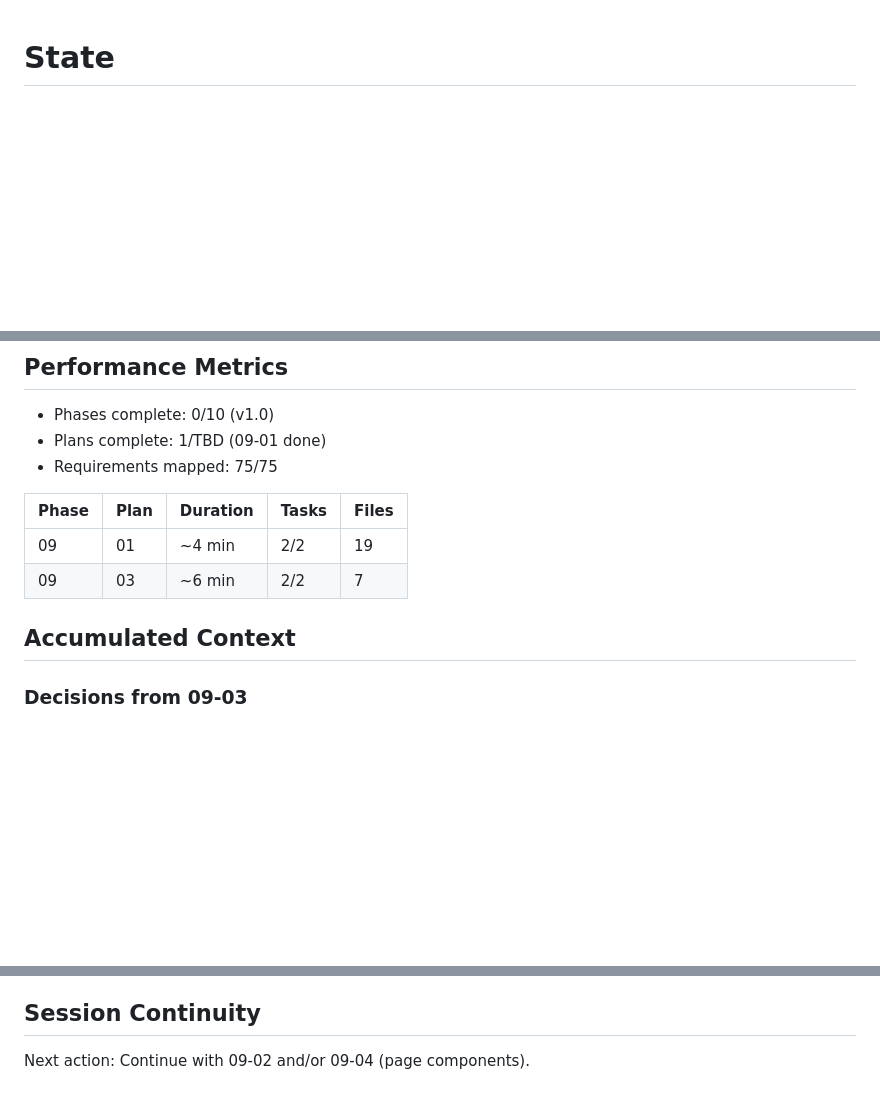
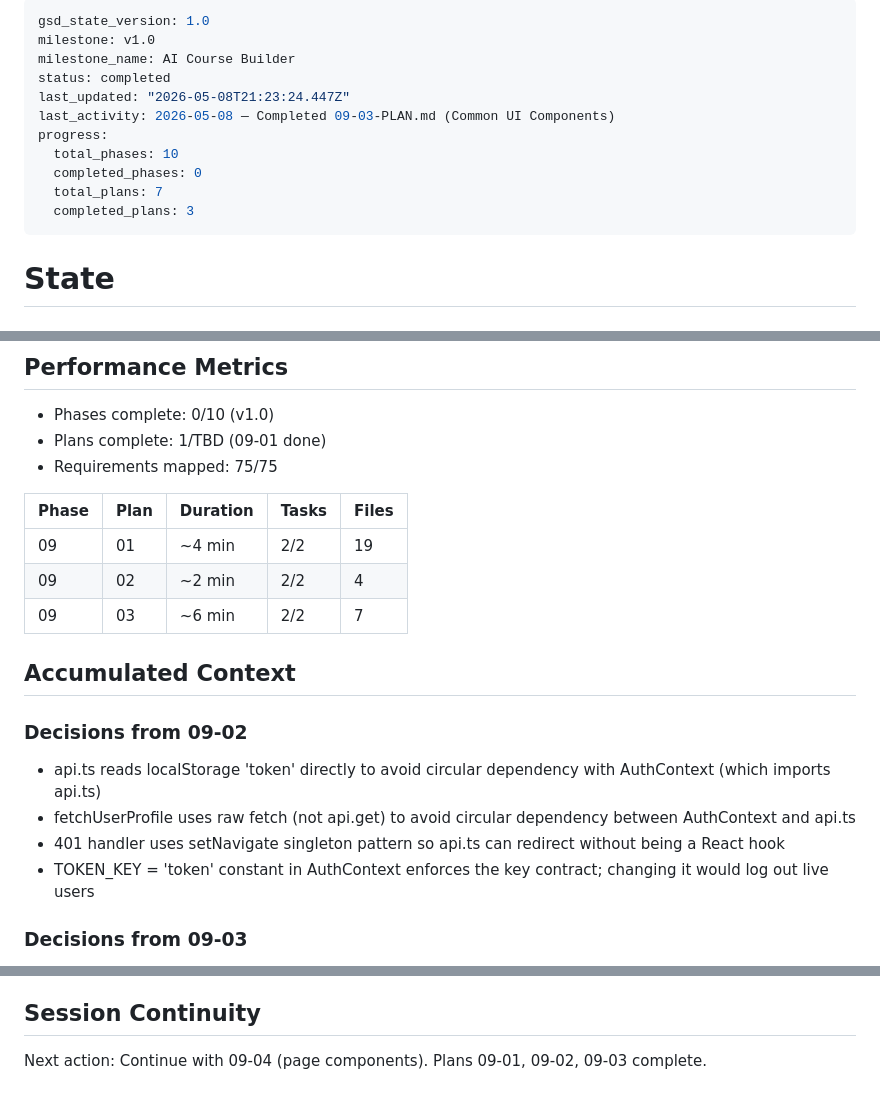
Before and after one commit to gadgetlabsuk-a11y/LMS-portal, a Markdown page: .planning/STATE.md, 3 parts joined by grey strips. GitHub-like rendering; blank space fills up the shorter version.

Commit message:
docs(09-02): complete API service + Auth/Toast contexts plan
- 09-02-SUMMARY.md: 2 tasks, 4 files, 6 tests passing
- STATE.md: added 09-02 metrics row and decisions from 09-02
- ROADMAP.md: updated phase 9 plan progress (3/7 summaries)

```diff
--- a/.planning/STATE.md
+++ b/.planning/STATE.md
@@ -1,3 +1,17 @@
+---
+gsd_state_version: 1.0
+milestone: v1.0
+milestone_name: AI Course Builder
+status: completed
+last_updated: "2026-05-08T21:23:24.447Z"
+last_activity: 2026-05-08 — Completed 09-03-PLAN.md (Common UI Components)
+progress:
+  total_phases: 10
+  completed_phases: 0
+  total_plans: 7
+  completed_plans: 3
+---
+
 # State
 
 ## Current Position
@@ -23,9 +37,17 @@ See: .planning/PROJECT.md (updated 2026-05-08)
 | Phase | Plan | Duration | Tasks | Files |
 |-------|------|----------|-------|-------|
 | 09    | 01   | ~4 min   | 2/2   | 19    |
+| 09    | 02   | ~2 min   | 2/2   | 4     |
 | 09    | 03   | ~6 min   | 2/2   | 7     |
 
 ## Accumulated Context
+
+### Decisions from 09-02
+
+- api.ts reads localStorage 'token' directly to avoid circular dependency with AuthContext (which imports api.ts)
+- fetchUserProfile uses raw fetch (not api.get) to avoid circular dependency between AuthContext and api.ts
+- 401 handler uses setNavigate singleton pattern so api.ts can redirect without being a React hook
+- TOKEN_KEY = 'token' constant in AuthContext enforces the key contract; changing it would log out live users
 
 ### Decisions from 09-03
 
@@ -79,4 +101,4 @@ See: .planning/PROJECT.md (updated 2026-05-08)
 
 ## Session Continuity
 
-Next action: Continue with 09-02 and/or 09-04 (page components).
+Next action: Continue with 09-04 (page components). Plans 09-01, 09-02, 09-03 complete.
```
Also changed, not shown: 1 other file.
